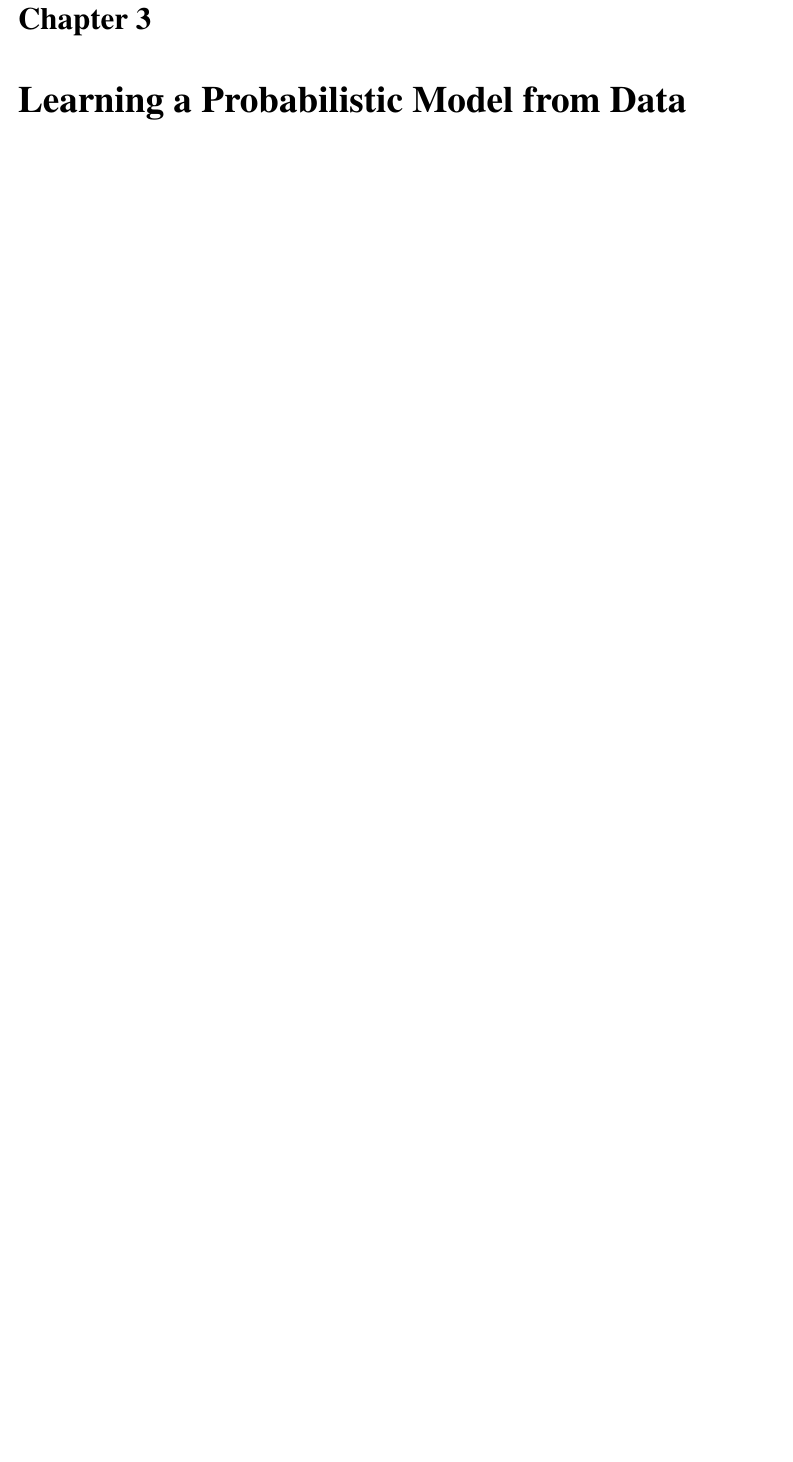
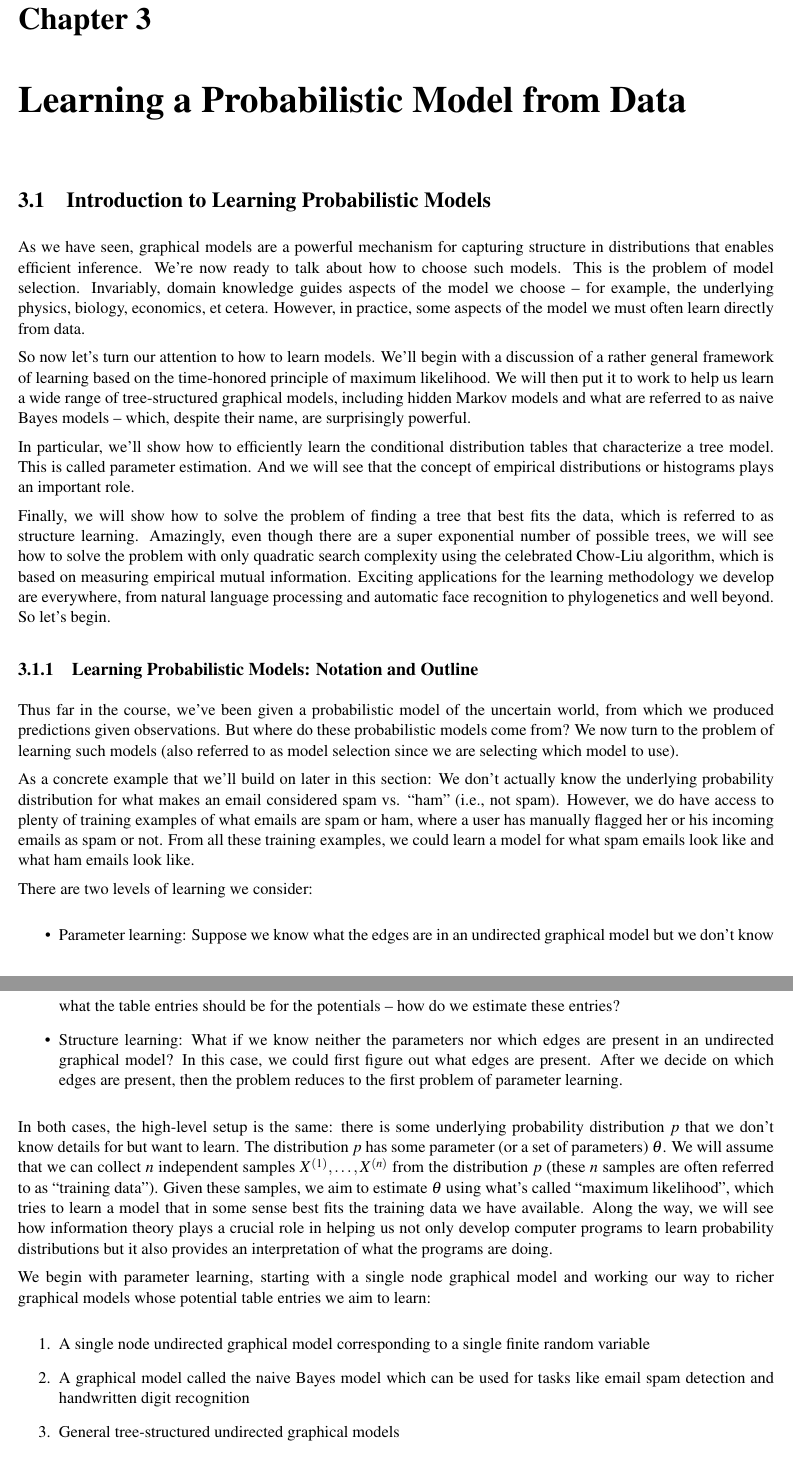
Before and after one commit to Monika101/probinf-notes, a LaTeX thesis (6008notes.tex, which reads intropl.tex): part of page 77 of 86 before the commit and two parts of pages 77 and 78 of 87 after it, the two joined at a grey line, cut so that both start at the same text, the shorter picture padded with empty space. Compiled offline with pdfLaTeX.

Commit message:
added more of week 8

```diff
--- a/intropl.tex
+++ b/intropl.tex
@@ -1,6 +1,44 @@
 \documentclass[6008notes.tex]{subfiles}
 \begin{document}
 \graphicspath{ {images/intropl/} }
+
+\section{Introduction to Learning Probabilistic Models}
+
+As we have seen, graphical models are a powerful mechanism for capturing structure in distributions that enables efficient inference. We're now ready to talk about how to choose such models. This is the problem of model selection. Invariably, domain knowledge guides aspects of the model we choose -- for example, the underlying physics, biology, economics, et cetera. However, in practice, some aspects of the model we must often learn directly from data.
+
+So now let's turn our attention to how to learn models. We'll begin with a discussion of a rather general framework of learning based on the time-honored principle of maximum likelihood. We will then put it to work to help us learn a wide range of tree-structured graphical models, including hidden Markov models and what are referred to as naive Bayes models -- which, despite their name, are surprisingly powerful.
+
+In particular, we'll show how to efficiently learn the conditional distribution tables that characterize a tree model. This is called parameter estimation. And we will see that the concept of empirical distributions or histograms plays an important role.
+
+Finally, we will show how to solve the problem of finding a tree that best fits the data, which is referred to as structure learning. Amazingly, even though there are a super exponential number of possible trees, we will see how to solve the problem with only quadratic search complexity using the celebrated Chow-Liu algorithm, which is based on measuring empirical mutual information. Exciting applications for the learning methodology we develop are everywhere, from natural language processing and automatic face recognition to phylogenetics and well beyond. So let's begin.
+
+\subsection{Learning Probabilistic Models: Notation and Outline}
+
+Thus far in the course, we've been given a probabilistic model of the uncertain world, from which we produced predictions given observations. But where do these probabilistic models come from? We now turn to the problem of learning such models (also referred to as model selection since we are selecting which model to use).
+
+As a concrete example that we'll build on later in this section: We don't actually know the underlying probability distribution for what makes an email considered spam vs. ``ham'' (i.e., not spam). However, we do have access to plenty of training examples of what emails are spam or ham, where a user has manually flagged her or his incoming emails as spam or not. From all these training examples, we could learn a model for what spam emails look like and what ham emails look like.
+
+There are two levels of learning we consider:
+
+\begin{itemize}
+\item Parameter learning: Suppose we know what the edges are in an undirected graphical model but we don't know what the table entries should be for the potentials -- how do we estimate these entries?
+
+\item Structure learning: What if we know neither the parameters nor which edges are present in an undirected graphical model? In this case, we could first figure out what edges are present. After we decide on which edges are present, then the problem reduces to the first problem of parameter learning.
+\end{itemize}
+
+In both cases, the high-level setup is the same: there is some underlying probability distribution $p$ that we don't know details for but want to learn. The distribution $p$ has some parameter (or a set of parameters) $\theta$. We will assume that we can collect $n$ independent samples $X^{(1)}, \dots , X^{(n)}$ from the distribution $p$ (these $n$ samples are often referred to as ``training data''). Given these samples, we aim to estimate $\theta$ using what's called ``maximum likelihood'', which tries to learn a model that in some sense best fits the training data we have available. Along the way, we will see how information theory plays a crucial role in helping us not only develop computer programs to learn probability distributions but it also provides an interpretation of what the programs are doing.
+
+We begin with parameter learning, starting with a single node graphical model and working our way to richer graphical models whose potential table entries we aim to learn:
+
+\begin{enumerate}
+\item A single node undirected graphical model corresponding to a single finite random variable
+
+\item A graphical model called the naive Bayes model which can be used for tasks like email spam detection and handwritten digit recognition
+
+\item General tree-structured undirected graphical models
+\end{enumerate}
+
+We then turn toward structure learning, proceeding directly to the most general class of graphical models we consider: tree-structured undirected graphical models, where we learn which edges to include in the tree and what potential tables to assign to the edges.
 
 \section{Introduction to Parameter Learning - Maximum Likelihood and MAP Estimation }
 
```
Also changed, not shown: 6008notes.pdf, 1 other file.
